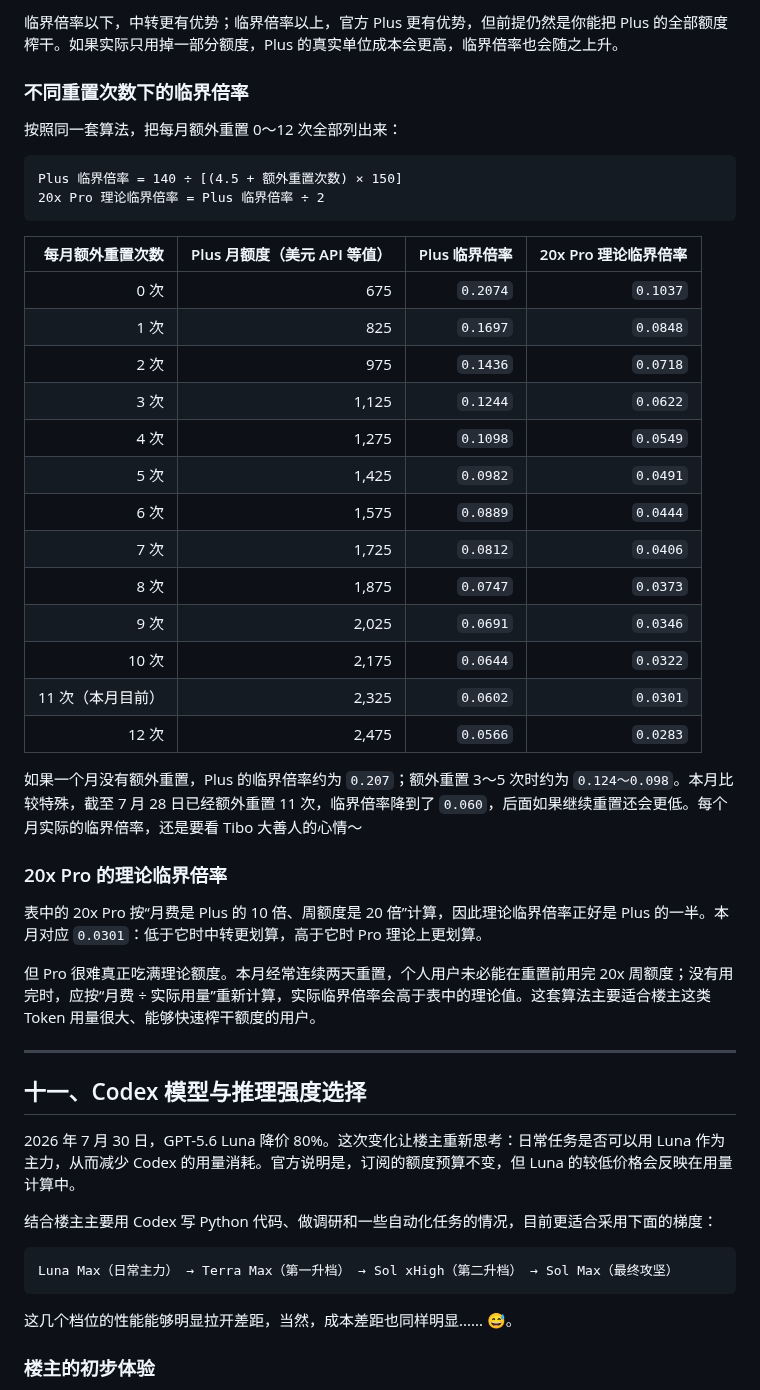
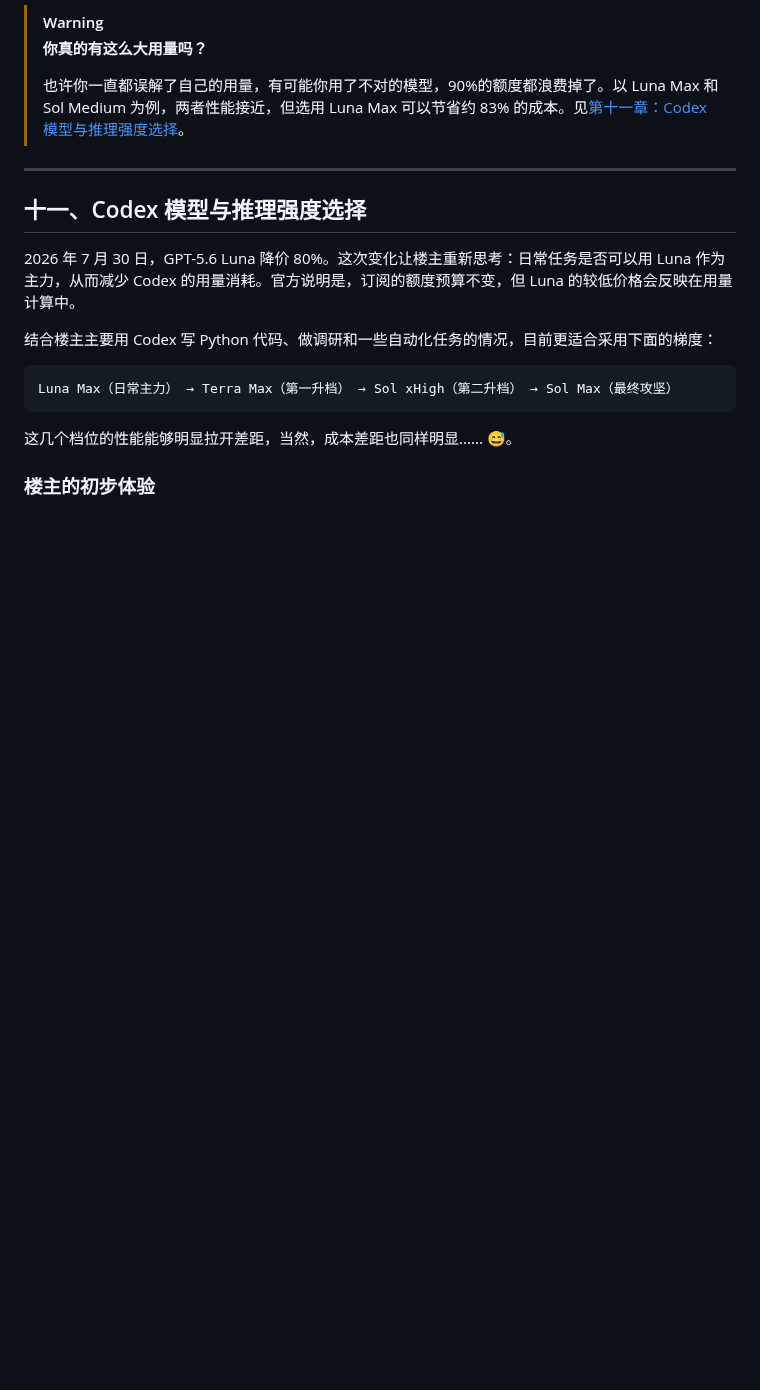
Before and after one commit to cabbagecabbage/chatgpt-plus-codex-cn-guide, a Markdown page: README.md, the part around one of its changes. Rendered like a GitHub page; blank space fills up the shorter version.

````diff
--- a/README.md
+++ b/README.md
@@ -340,37 +291,7 @@ ChatGPT Plus 通常约 `140 元人民币/月`，周额度按 `150 美元 API 等
-临界倍率以下，中转更有优势；临界倍率以上，官方 Plus 更有优势，但前提仍然是你能把 Plus 的全部额度榨干。如果实际只用掉一部分额度，Plus 的真实单位成本会更高，临界倍率也会随之上升。
-
-### 不同重置次数下的临界倍率
-
-按照同一套算法，把每月额外重置 0～12 次全部列出来：
-
-```text
-Plus 临界倍率 = 140 ÷ [(4.5 + 额外重置次数) × 150]
-20x Pro 理论临界倍率 = Plus 临界倍率 ÷ 2
-```
-
-| 每月额外重置次数 | Plus 月额度（美元 API 等值） | Plus 临界倍率 | 20x Pro 理论临界倍率 |
-|---:|---:|---:|---:|
-| 0 次 | 675 | `0.2074` | `0.1037` |
-| 1 次 | 825 | `0.1697` | `0.0848` |
-| 2 次 | 975 | `0.1436` | `0.0718` |
-| 3 次 | 1,125 | `0.1244` | `0.0622` |
-| 4 次 | 1,275 | `0.1098` | `0.0549` |
-| 5 次 | 1,425 | `0.0982` | `0.0491` |
-| 6 次 | 1,575 | `0.0889` | `0.0444` |
-| 7 次 | 1,725 | `0.0812` | `0.0406` |
-| 8 次 | 1,875 | `0.0747` | `0.0373` |
-| 9 次 | 2,025 | `0.0691` | `0.0346` |
-| 10 次 | 2,175 | `0.0644` | `0.0322` |
-| 11 次（本月目前） | 2,325 | `0.0602` | `0.0301` |
-| 12 次 | 2,475 | `0.0566` | `0.0283` |
-
-如果一个月没有额外重置，Plus 的临界倍率约为 `0.207`；额外重置 3～5 次时约为 `0.124～0.098`。本月比较特殊，截至 7 月 28 日已经额外重置 11 次，临界倍率降到了 `0.060`，后面如果继续重置还会更低。每个月实际的临界倍率，还是要看 Tibo 大善人的心情～
-
-### 20x Pro 的理论临界倍率
-
-表中的 20x Pro 按“月费是 Plus 的 10 倍、周额度是 20 倍”计算，因此理论临界倍率正好是 Plus 的一半。本月对应 `0.0301`：低于它时中转更划算，高于它时 Pro 理论上更划算。
-
-但 Pro 很难真正吃满理论额度。本月经常连续两天重置，个人用户未必能在重置前用完 20x 周额度；没有用完时，应按“月费 ÷ 实际用量”重新计算，实际临界倍率会高于表中的理论值。这套算法主要适合楼主这类 Token 用量很大、能够快速榨干额度的用户。
+> [!WARNING]
+> **你真的有这么大用量吗？**
+>
+> 也许你一直都误解了自己的用量，有可能你用了不对的模型，90%的额度都浪费掉了。以 Luna Max 和 Sol Medium 为例，两者性能接近，但选用 Luna Max 可以节省约 83% 的成本。见[第十一章：Codex 模型与推理强度选择](#十一codex-模型与推理强度选择)。
 
 ---
 
````
Also changed, not shown: other parts of README.md (+41 -62 lines), docs/model-selection-and-reasoning.md (+5 -5 lines), docs/plus-relay-cost-analysis.md (added, +148 -0 lines), docs/images/codex-resets-2026-07.png.
